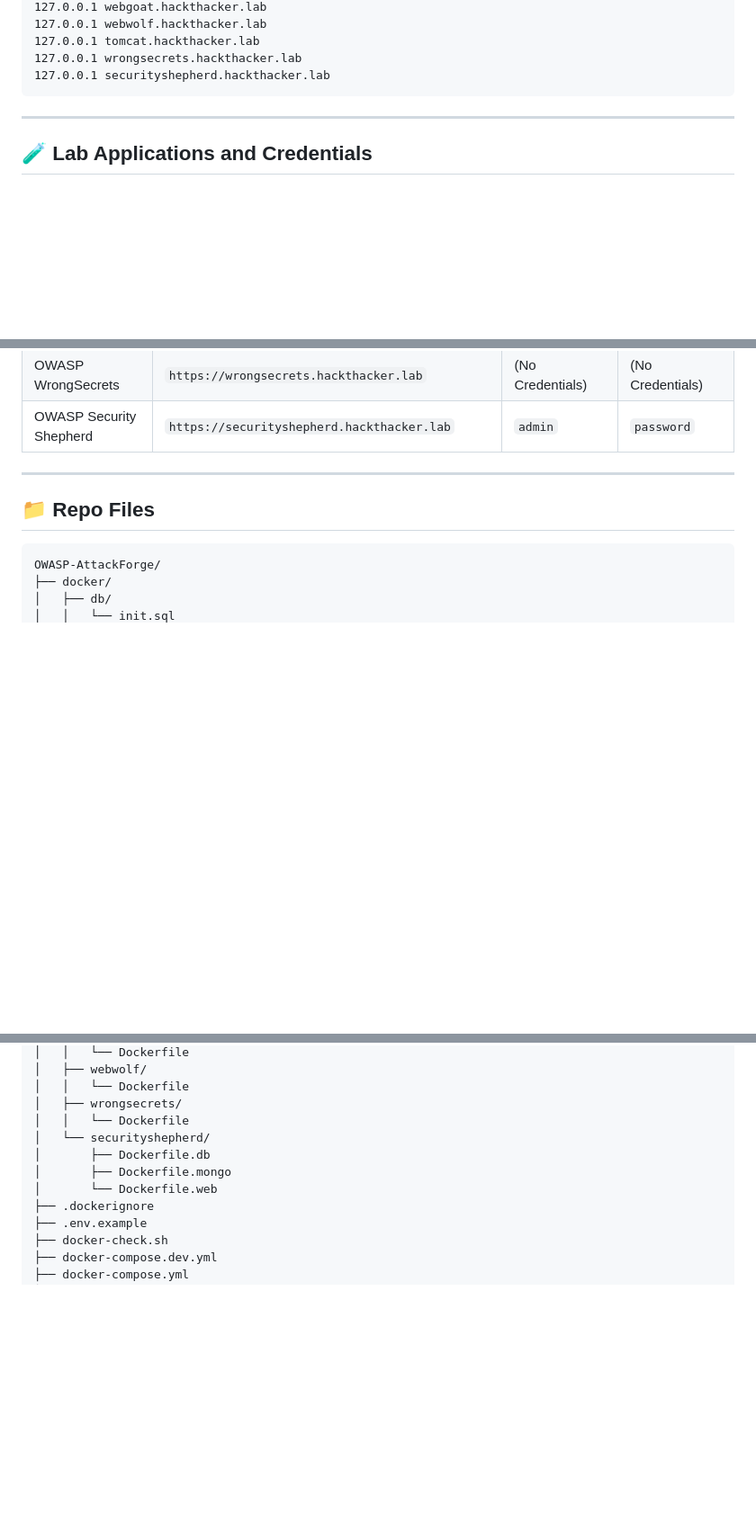
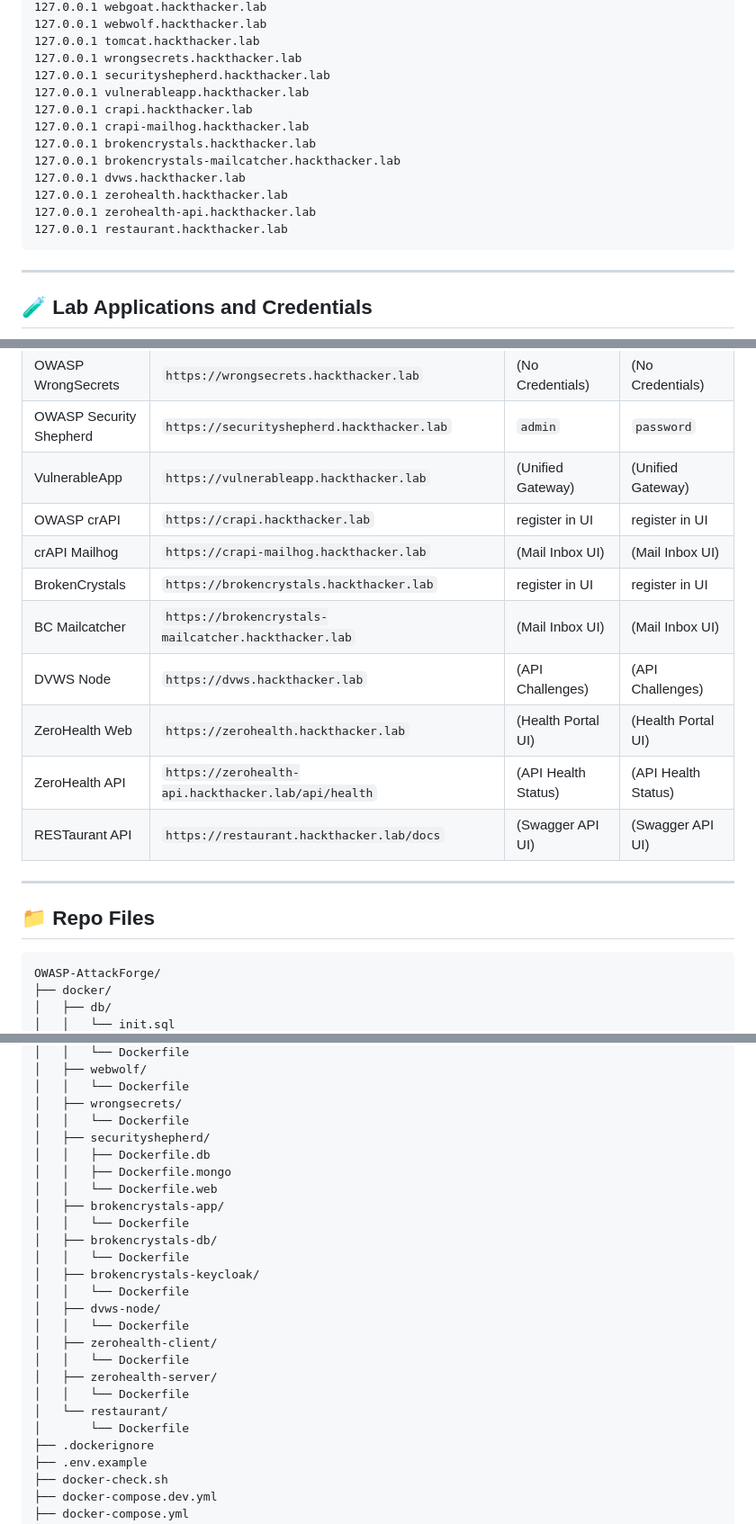
Before and after one commit to hackThacker/OWASP-AttackForge, a Markdown page: README.md, 3 parts joined by grey strips. Shown at 90% size. Rendered like a GitHub page; blank space fills up the shorter version.

Commit message:
docs: update README.md to document 18-app stack, local domains, credentials, and folder structures

````diff
--- a/README.md
+++ b/README.md
@@ -106,6 +106,15 @@ docker ps
 127.0.0.1 tomcat.hackthacker.lab
 127.0.0.1 wrongsecrets.hackthacker.lab
 127.0.0.1 securityshepherd.hackthacker.lab
+127.0.0.1 vulnerableapp.hackthacker.lab
+127.0.0.1 crapi.hackthacker.lab
+127.0.0.1 crapi-mailhog.hackthacker.lab
+127.0.0.1 brokencrystals.hackthacker.lab
+127.0.0.1 brokencrystals-mailcatcher.hackthacker.lab
+127.0.0.1 dvws.hackthacker.lab
+127.0.0.1 zerohealth.hackthacker.lab
+127.0.0.1 zerohealth-api.hackthacker.lab
+127.0.0.1 restaurant.hackthacker.lab
 ```
 
 ---
@@ -125,6 +134,15 @@ docker ps
 | Tomcat Manager | `https://tomcat.hackthacker.lab` | `hackthacker` | `hackthacker` |
 | OWASP WrongSecrets | `https://wrongsecrets.hackthacker.lab` | (No Credentials) | (No Credentials) |
 | OWASP Security Shepherd | `https://securityshepherd.hackthacker.lab` | `admin` | `password` |
+| VulnerableApp | `https://vulnerableapp.hackthacker.lab` | (Unified Gateway) | (Unified Gateway) |
+| OWASP crAPI | `https://crapi.hackthacker.lab` | register in UI | register in UI |
+| crAPI Mailhog | `https://crapi-mailhog.hackthacker.lab` | (Mail Inbox UI) | (Mail Inbox UI) |
+| BrokenCrystals | `https://brokencrystals.hackthacker.lab` | register in UI | register in UI |
+| BC Mailcatcher | `https://brokencrystals-mailcatcher.hackthacker.lab` | (Mail Inbox UI) | (Mail Inbox UI) |
+| DVWS Node | `https://dvws.hackthacker.lab` | (API Challenges) | (API Challenges) |
+| ZeroHealth Web | `https://zerohealth.hackthacker.lab` | (Health Portal UI) | (Health Portal UI) |
+| ZeroHealth API | `https://zerohealth-api.hackthacker.lab/api/health` | (API Health Status) | (API Health Status) |
+| RESTaurant API | `https://restaurant.hackthacker.lab/docs` | (Swagger API UI) | (Swagger API UI) |
 
 ---
 
@@ -159,10 +177,24 @@ OWASP-AttackForge/
 │   │   └── Dockerfile
 │   ├── wrongsecrets/
 │   │   └── Dockerfile
-│   └── securityshepherd/
-│       ├── Dockerfile.db
-│       ├── Dockerfile.mongo
-│       └── Dockerfile.web
+│   ├── securityshepherd/
+│   │   ├── Dockerfile.db
+│   │   ├── Dockerfile.mongo
+│   │   └── Dockerfile.web
+│   ├── brokencrystals-app/
+│   │   └── Dockerfile
+│   ├── brokencrystals-db/
+│   │   └── Dockerfile
+│   ├── brokencrystals-keycloak/
+│   │   └── Dockerfile
+│   ├── dvws-node/
+│   │   └── Dockerfile
+│   ├── zerohealth-client/
+│   │   └── Dockerfile
+│   ├── zerohealth-server/
+│   │   └── Dockerfile
+│   └── restaurant/
+│       └── Dockerfile
 ├── .dockerignore
 ├── .env.example
 ├── docker-check.sh
````
Also changed, not shown: other parts of README.md (+1 -1 lines).
